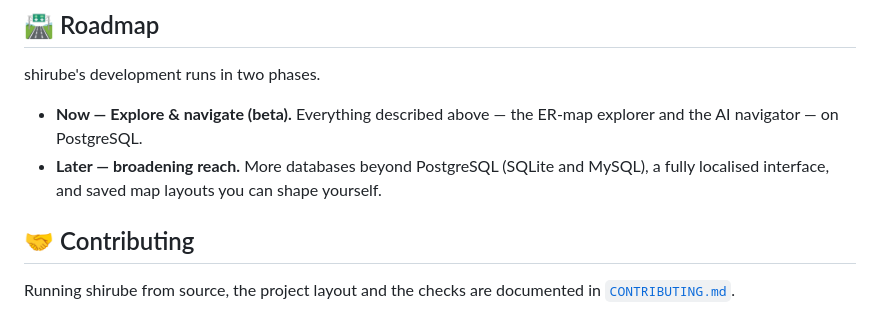
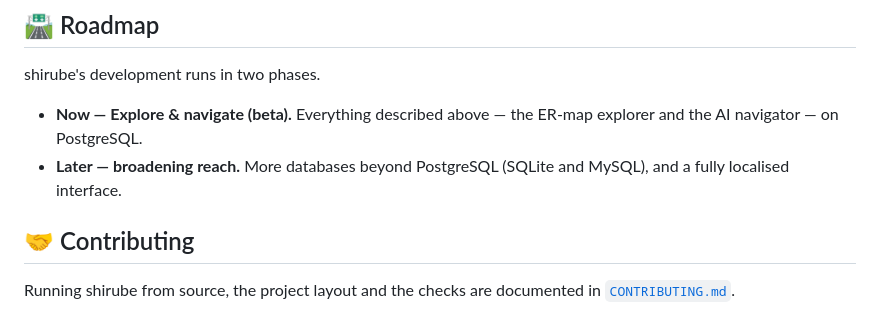
Before and after one commit to shou-taro/shirube, a Markdown page: README.md, the part around the change. Rendered like a GitHub page.

Commit message:
docs: drop "saved map layouts" from the roadmap
It was a long-standing aspirational note (present since the initial spec
and the beta-launch README), not a committed plan, and it read as
overlapping with the manual relationships that ship in this release.
Kept the separate "improve how the ER map is presented" item.

Co-Authored-By: Claude Opus 4.8 <noreply@anthropic.com>

```diff
--- a/README.md
+++ b/README.md
@@ -195,8 +195,8 @@ shirube's development runs in two phases.
 
 - **Now — Explore & navigate (beta).** Everything described above — the ER-map explorer
   and the AI navigator — on PostgreSQL.
-- **Later — broadening reach.** More databases beyond PostgreSQL (SQLite and MySQL), a
-  fully localised interface, and saved map layouts you can shape yourself.
+- **Later — broadening reach.** More databases beyond PostgreSQL (SQLite and MySQL), and
+  a fully localised interface.
 
 ## 🤝 Contributing
 
```
Also changed, not shown: README.ja.md (+1 -1 lines).
